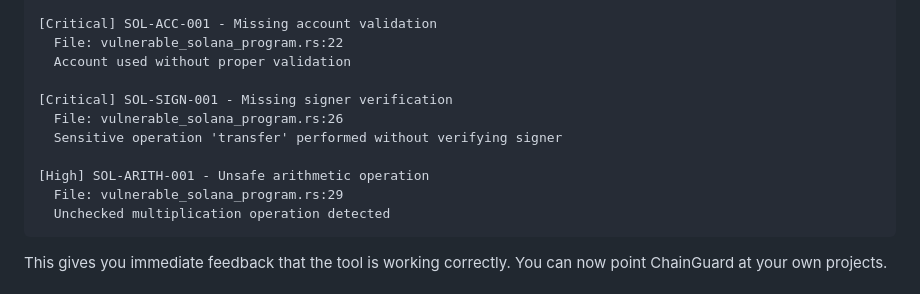
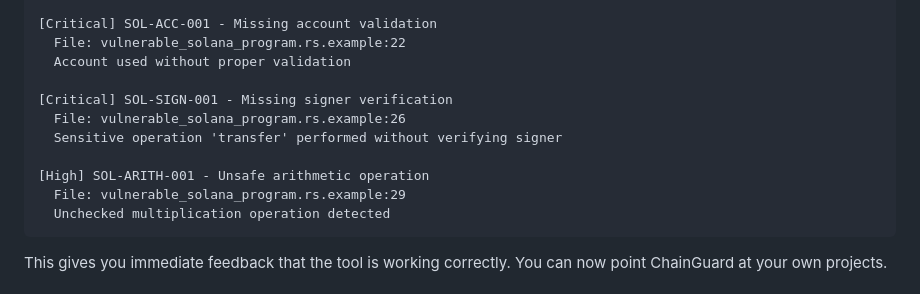
Before and after one commit to KoushikGavini/ChainGuard, a Markdown page: README.md, the part around the change. Drawn GitHub-style.

````diff
--- a/README.md
+++ b/README.md
@@ -118,15 +118,15 @@ Total Findings: 15
 Critical: 4 | High: 7 | Medium: 3 | Low: 1 | Info: 0
 
 [Critical] SOL-ACC-001 - Missing account validation
-  File: vulnerable_solana_program.rs:22
+  File: vulnerable_solana_program.rs.example:22
   Account used without proper validation
 
 [Critical] SOL-SIGN-001 - Missing signer verification
-  File: vulnerable_solana_program.rs:26
+  File: vulnerable_solana_program.rs.example:26
   Sensitive operation 'transfer' performed without verifying signer
 
 [High] SOL-ARITH-001 - Unsafe arithmetic operation
-  File: vulnerable_solana_program.rs:29
+  File: vulnerable_solana_program.rs.example:29
   Unchecked multiplication operation detected
 ```
 
````
Also changed, not shown: examples/solana_analysis_report.md (+8 -8 lines).
